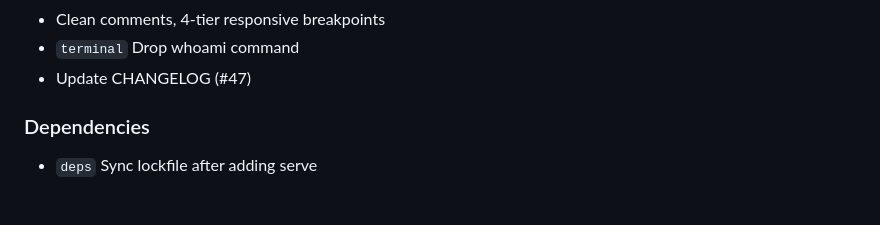
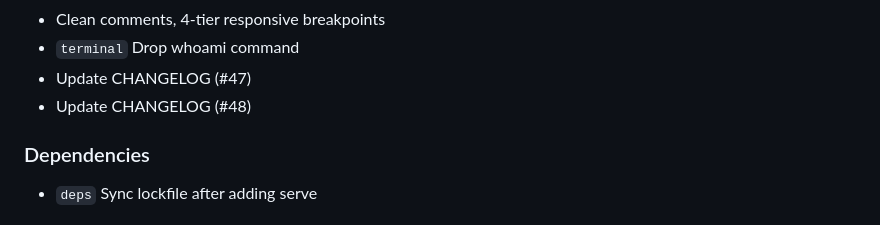
Before and after one commit to Bushmasterson/bushmasterson.github.io, a Markdown page: CHANGELOG.md, the part around the change. Rendered like a GitHub page.

Commit message:
chore: update CHANGELOG (#50)

```diff
--- a/CHANGELOG.md
+++ b/CHANGELOG.md
@@ -44,6 +44,7 @@ Format based on [Keep a Changelog](https://keepachangelog.com/en/1.1.0/).
 - Clean comments, 4-tier responsive breakpoints
 - `terminal` Drop whoami command
 - Update CHANGELOG (#47)
+- Update CHANGELOG (#48)
 
 ### Dependencies
 
```
